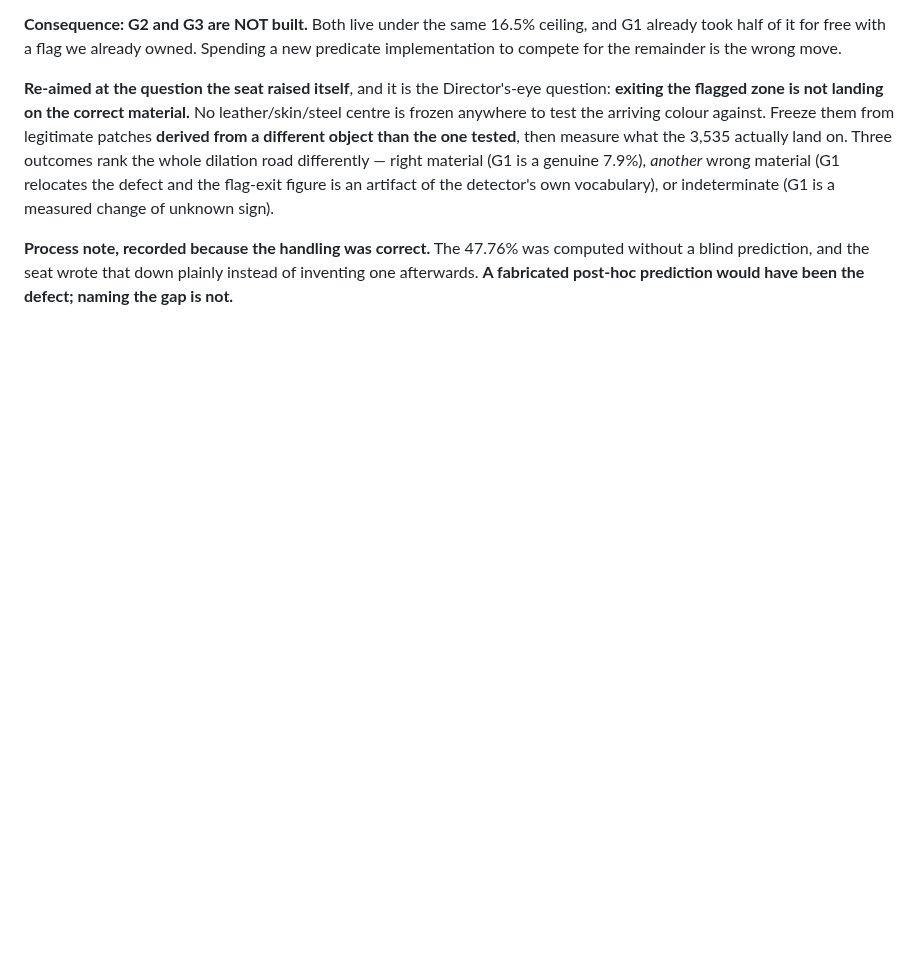
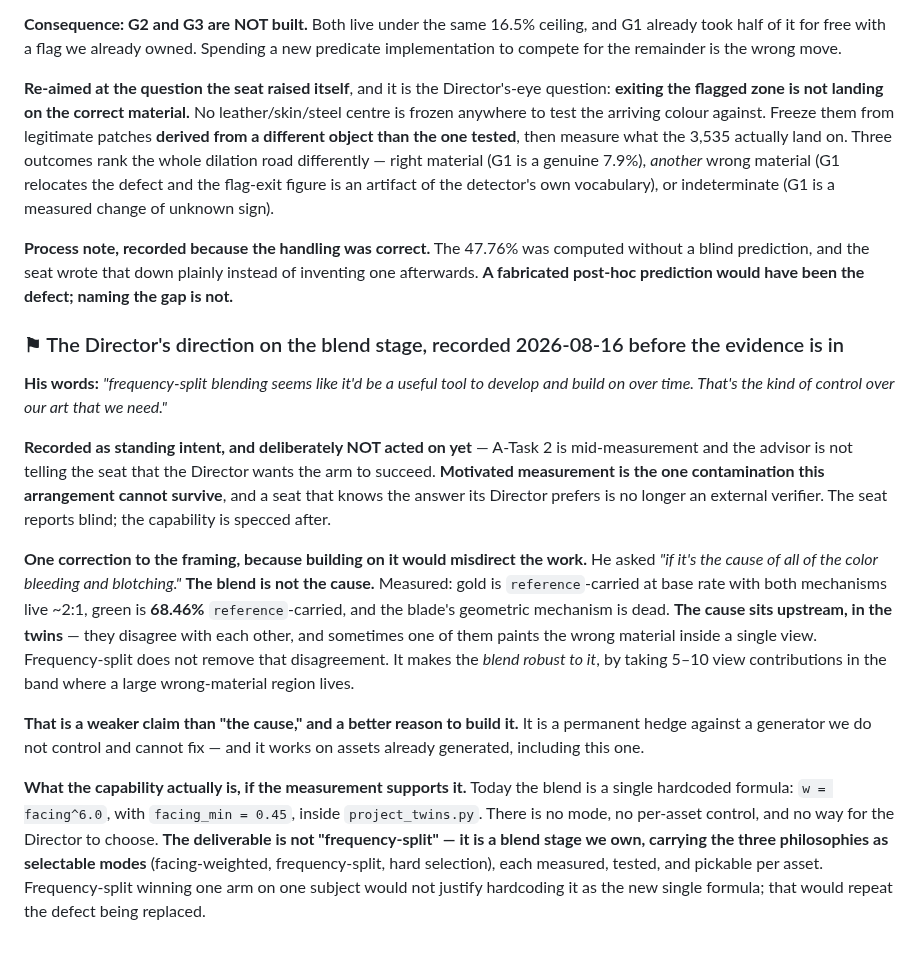
Before and after one commit to mcp-tool-shop-org/facet, a Markdown page: docs/experiments/E40-three-class-arms-kickoff.md, the part around the change. Rendered like a GitHub page; blank space fills up the shorter version.

Commit message:
The Director's direction on the blend stage, recorded before the evidence is in.
His words: "frequency-split blending seems like it'd be a useful tool to develop
and build on over time. That's the kind of control over our art that we need."

RECORDED AS STANDING INTENT AND DELIBERATELY NOT ACTED ON YET. A-Task 2 is
mid-measurement, and I am not telling the seat that the Director wants the arm to
succeed. Motivated measurement is the one contamination this arrangement cannot
survive: a seat that knows which answer its Director prefers has stopped being an
external verifier, and the whole value of the last three rulings came from seats
killing hypotheses their own dispatch handed them. It reports blind; the
capability gets specced after.

ONE CORRECTION TO THE FRAMING, because building on it would misdirect the work.
He asked "if it's the cause of all of the color bleeding and blotching." THE BLEND
IS NOT THE CAUSE. Measured: gold is reference-carried at base rate with both
mechanisms live ~2:1; green is 68.46% reference-carried; the blade's geometric
mechanism is dead. The cause sits UPSTREAM, in the twins -- they disagree with each
other, and sometimes one paints the wrong material inside a single view.
Frequency-split does not remove the disagreement. It makes the blend ROBUST to it,
by taking 5-10 view contributions in the band where a large wrong-material region
lives.

That is a weaker claim than "the cause" and a BETTER reason to build it: a
permanent hedge against a generator we do not control and cannot fix, which works
on assets already generated, including this one.

AND THE DELIVERABLE IS NOT "FREQUENCY-SPLIT." Today the blend is one hardcoded
formula -- w = facing^6.0, facing_min 0.45, inside project_twins.py -- with no
mode, no per-asset control, and no way for the Director to choose. The deliverable
is a blend stage we OWN, carrying the three philosophies as selectable modes,
each measured and tested and pickable per asset. Frequency-split winning one arm
on one subject would not justify hardcoding it as the new single formula. That
would repeat exactly the defect being replaced.

Co-Authored-By: Claude Opus 5 <noreply@anthropic.com>

```diff
--- a/docs/experiments/E40-three-class-arms-kickoff.md
+++ b/docs/experiments/E40-three-class-arms-kickoff.md
@@ -422,3 +422,35 @@ of the detector's own vocabulary), or indeterminate (G1 is a measured change of
 **Process note, recorded because the handling was correct.** The 47.76% was computed without a
 blind prediction, and the seat wrote that down plainly instead of inventing one afterwards. **A
 fabricated post-hoc prediction would have been the defect; naming the gap is not.**
+
+### ⚑ The Director's direction on the blend stage, recorded 2026-08-16 before the evidence is in
+
+**His words:** *"frequency-split blending seems like it'd be a useful tool to develop and build
+on over time. That's the kind of control over our art that we need."*
+
+**Recorded as standing intent, and deliberately NOT acted on yet** — A-Task 2 is mid-measurement
+and the advisor is not telling the seat that the Director wants the arm to succeed. **Motivated
+measurement is the one contamination this arrangement cannot survive**, and a seat that knows the
+answer its Director prefers is no longer an external verifier. The seat reports blind; the
+capability is specced after.
+
+**One correction to the framing, because building on it would misdirect the work.** He asked
+*"if it's the cause of all of the color bleeding and blotching."* **The blend is not the cause.**
+Measured: gold is `reference`-carried at base rate with both mechanisms live ~2:1, green is
+**68.46%** `reference`-carried, and the blade's geometric mechanism is dead. **The cause sits
+upstream, in the twins** — they disagree with each other, and sometimes one of them paints the
+wrong material inside a single view. Frequency-split does not remove that disagreement. It makes
+the *blend robust to it*, by taking 5–10 view contributions in the band where a large
+wrong-material region lives.
+
+**That is a weaker claim than "the cause," and a better reason to build it.** It is a permanent
+hedge against a generator we do not control and cannot fix — and it works on assets already
+generated, including this one.
+
+**What the capability actually is, if the measurement supports it.** Today the blend is a single
+hardcoded formula: `w = facing^6.0`, with `facing_min = 0.45`, inside `project_twins.py`. There
+is no mode, no per-asset control, and no way for the Director to choose. **The deliverable is not
+"frequency-split" — it is a blend stage we own, carrying the three philosophies as selectable
+modes** (facing-weighted, frequency-split, hard selection), each measured, tested, and pickable
+per asset. Frequency-split winning one arm on one subject would not justify hardcoding it as the
+new single formula; that would repeat the defect being replaced.
```
